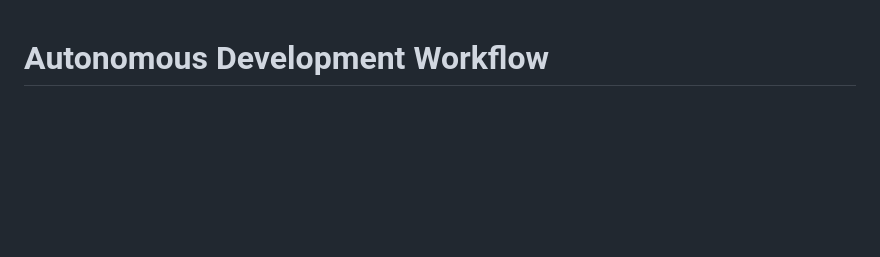
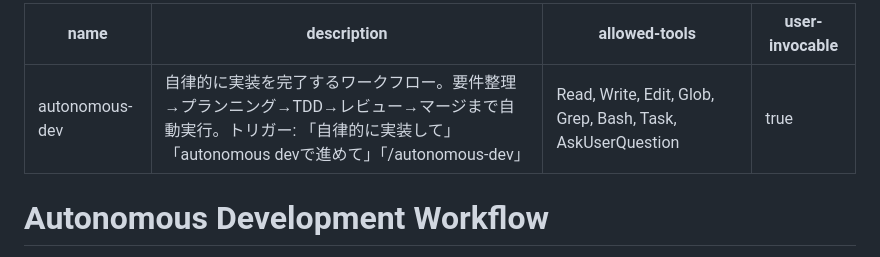
Before and after one commit to r1cA18/dotfiles, a Markdown page: skills/autonomous-dev/SKILL.md, the part around the change. Drawn GitHub-style; blank space fills up the shorter version.

Commit message:
fix: add missing YAML frontmatter to autonomous-dev skill
Co-Authored-By: Claude Opus 4.5 <noreply@anthropic.com>

```diff
--- a/skills/autonomous-dev/SKILL.md
+++ b/skills/autonomous-dev/SKILL.md
@@ -1,3 +1,10 @@
+---
+name: autonomous-dev
+description: 自律的に実装を完了するワークフロー。要件整理→プランニング→TDD→レビュー→マージまで自動実行。トリガー: 「自律的に実装して」「autonomous devで進めて」「/autonomous-dev」
+allowed-tools: Read, Write, Edit, Glob, Grep, Bash, Task, AskUserQuestion
+user-invocable: true
+---
+
 # Autonomous Development Workflow
 
 自律的に実装を完了するためのワークフロースキル。
```
